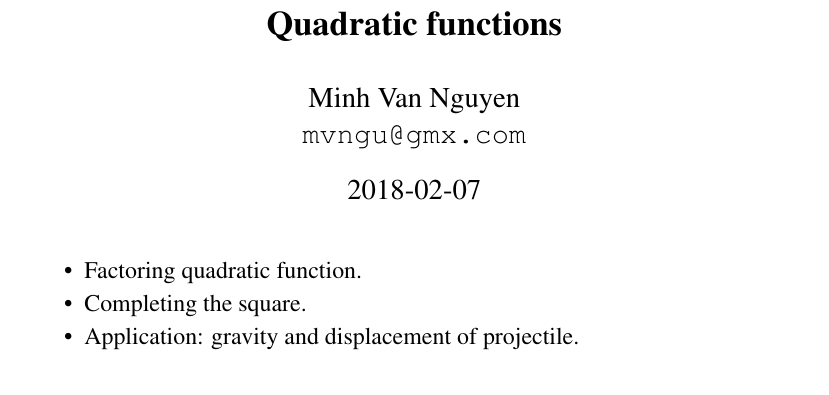
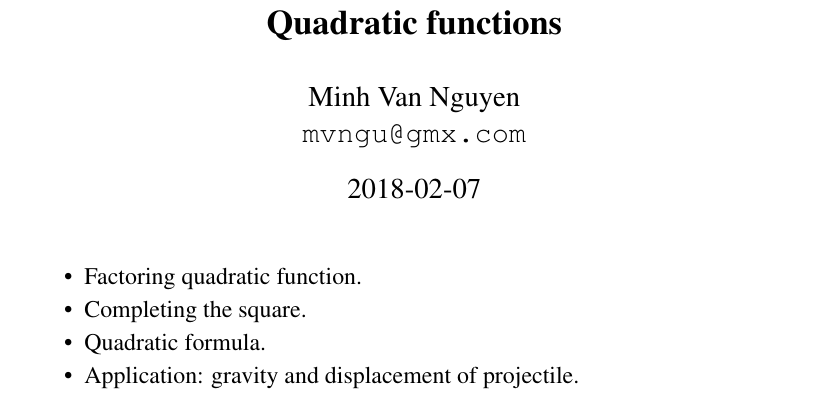
Before and after one commit to mvngu/hsnote, a LaTeX document (07_quadratic.tex): part of page 1 of 3, cut so that both start at the same text. Compiled offline with pdfLaTeX.

Commit message:
Add an item to a todo list.

```diff
--- a/07_quadratic.tex
+++ b/07_quadratic.tex
@@ -17,6 +17,8 @@
 \item Factoring quadratic function.
 
 \item Completing the square.
+
+\item Quadratic formula.
 
 \item Application: gravity and displacement of projectile.
 
```
